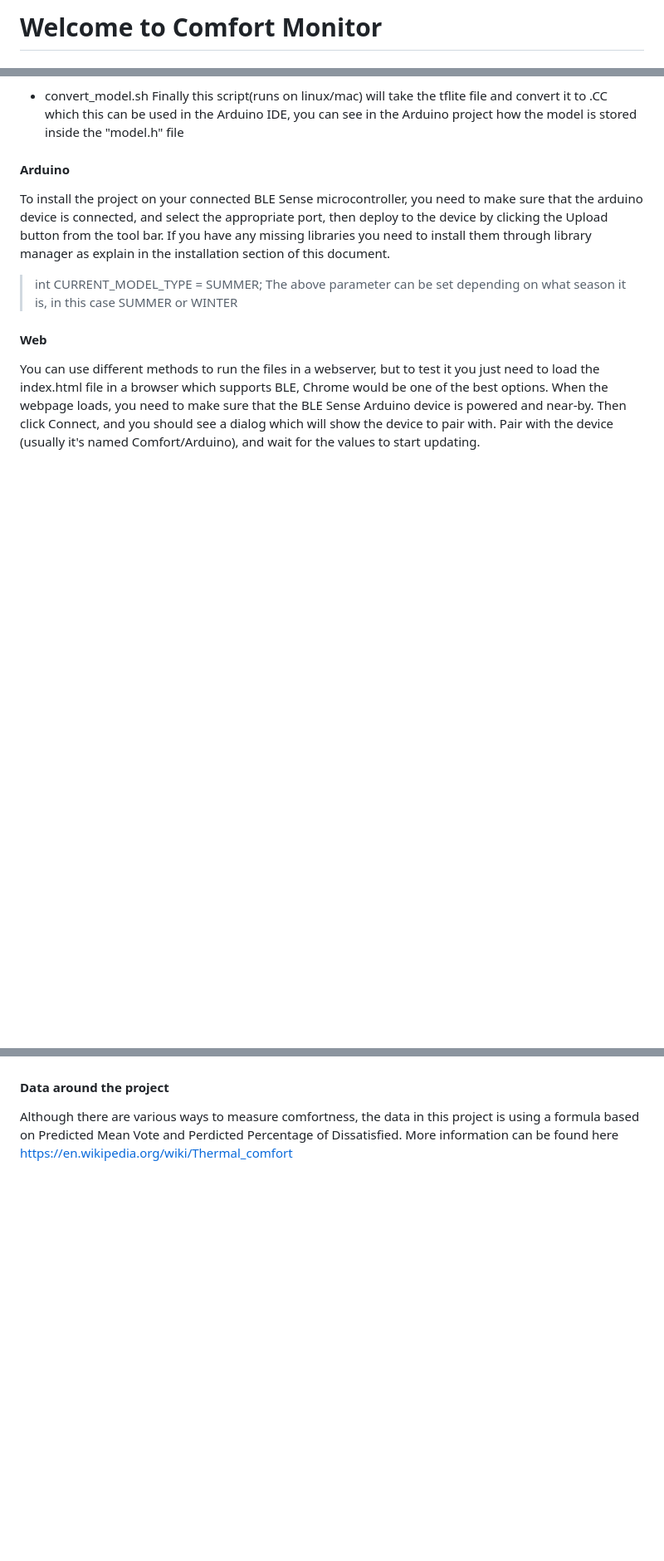
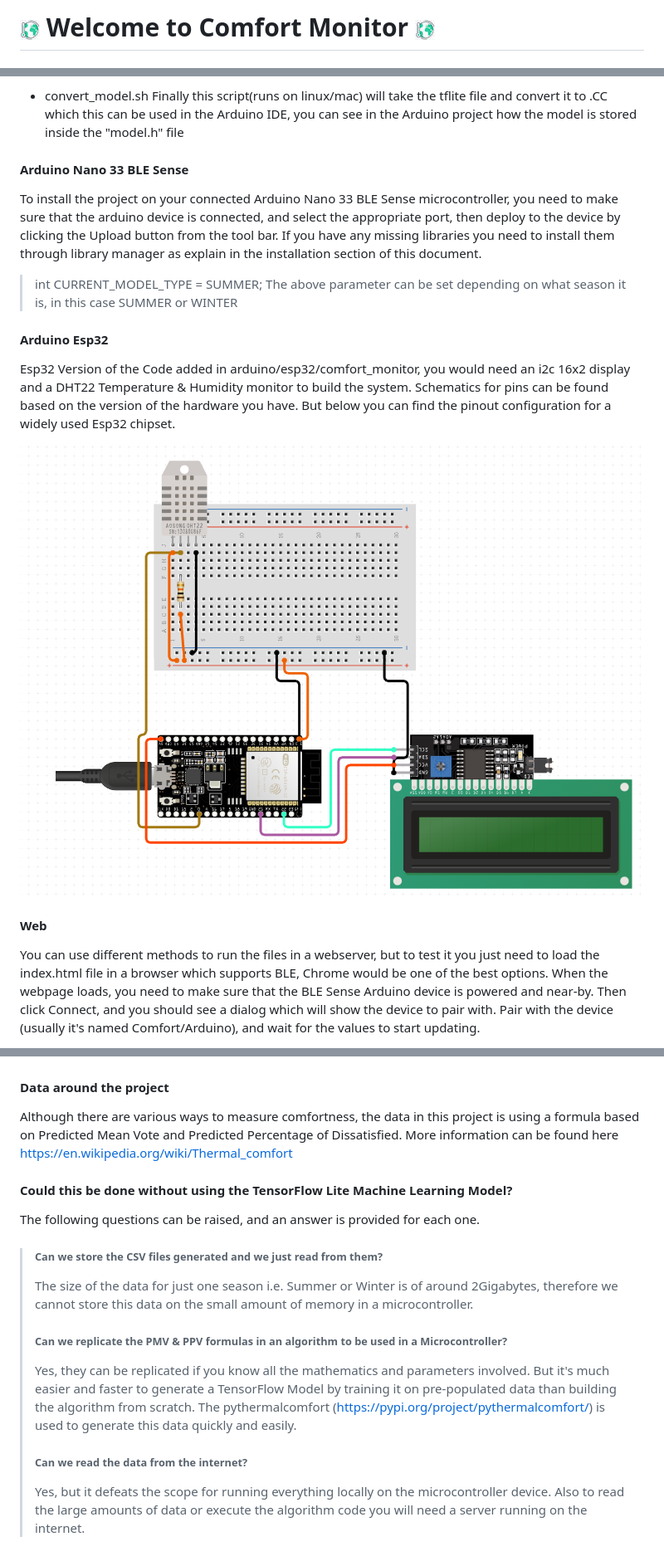
Before and after one commit to jbonett/thermal-comfort-tflite, a Markdown page: readme.md, 3 parts joined by grey strips. Shown at 83% size. Rendered like a GitHub page; pictures changed too: screenshots/esp32_dht22_i2c_schematics.png (added), screenshots/global_warming.jpeg (added); blank space fills up the shorter version.

Commit message:
Updated Readme, added Esp32 Code
Updated Readme file and added new Esp32 code

```diff
--- a/readme.md
+++ b/readme.md
@@ -1,2 +1,2 @@
-# Welcome to Comfort Monitor
+# ![alt text](/screenshots/global_warming.jpeg "Fight Global Warming") Welcome to Comfort Monitor ![alt text](/screenshots/global_warming.jpeg "Fight Global Warming")
 
@@ -56,11 +63,16 @@ The above parameters can be set to indicate the location of the original TF mode
 - convert_model.sh
 Finally this script(runs on linux/mac) will take the tflite file and convert it to .CC which this can be used in the Arduino IDE, you can see in the Arduino project how the model is stored inside the "model.h" file
 
-#### Arduino
-To install the project on your connected BLE Sense microcontroller, you need to make sure that the arduino device is connected, and select the appropriate port, then deploy to the device by clicking the Upload button from the tool bar. If you have any missing libraries you need to install them through library manager as explain in the installation section of this document.
+#### Arduino Nano 33 BLE Sense
+To install the project on your connected Arduino Nano 33 BLE Sense microcontroller, you need to make sure that the arduino device is connected, and select the appropriate port, then deploy to the device by clicking the Upload button from the tool bar. If you have any missing libraries you need to install them through library manager as explain in the installation section of this document.
 
 >int CURRENT_MODEL_TYPE = SUMMER;
 The above parameter can be set depending on what season it is, in this case SUMMER or WINTER
+
+#### Arduino Esp32
+Esp32 Version of the Code added in arduino/esp32/comfort_monitor, you would need an i2c 16x2 display and a DHT22 Temperature & Humidity monitor to build the system. Schematics for pins can be found based on the version of the hardware you have. But below you can find the pinout configuration for a widely used Esp32 chipset.
+
+![alt text](/screenshots/esp32_dht22_i2c_schematics.png "Schematics")
 
 #### Web
 You can use different methods to run the files in a webserver, but to test it you just need to load the index.html file in a browser which supports BLE, Chrome would be one of the best options. When the webpage loads, you need to make sure that the BLE Sense Arduino device is powered and near-by. Then click Connect, and you should see a dialog which will show the device to pair with. Pair with the device (usually it's named Comfort/Arduino), and wait for the values to start updating.
@@ -77,4 +89,13 @@ Below is the web application running :
 > ![alt text](/screenshots/web_2.png "Connected")
 
 #### Data around the project
-Although there are various ways to measure comfortness, the data in this project is using a formula based on Predicted Mean Vote and Perdicted Percentage of Dissatisfied. More information can be found here https://en.wikipedia.org/wiki/Thermal_comfort
+Although there are various ways to measure comfortness, the data in this project is using a formula based on Predicted Mean Vote and Predicted Percentage of Dissatisfied. More information can be found here https://en.wikipedia.org/wiki/Thermal_comfort
+
+#### Could this be done without using the TensorFlow Lite Machine Learning Model?
+The following questions can be raised, and an answer is provided for each one.
+> ###### Can we store the CSV files generated and we just read from them?
+> The size of the data for just one season i.e. Summer or Winter is of around 2Gigabytes, therefore we cannot store this data on the small amount of memory in a microcontroller.
+> ###### Can we replicate the PMV & PPV formulas in an algorithm to be used in a Microcontroller?
+> Yes, they can be replicated if you know all the mathematics and parameters involved. But it's much easier and faster to generate a TensorFlow Model by training it on pre-populated data than building the algorithm from scratch. The pythermalcomfort (https://pypi.org/project/pythermalcomfort/) is used to generate this data quickly and easily.
+> ###### Can we read the data from the internet?
+> Yes, but it defeats the scope for running everything locally on the microcontroller device. Also to read the large amounts of data or execute the algorithm code you will need a server running on the internet.
```
Also changed, not shown: other parts of readme.md (+9 -2 lines), 5 other files.
